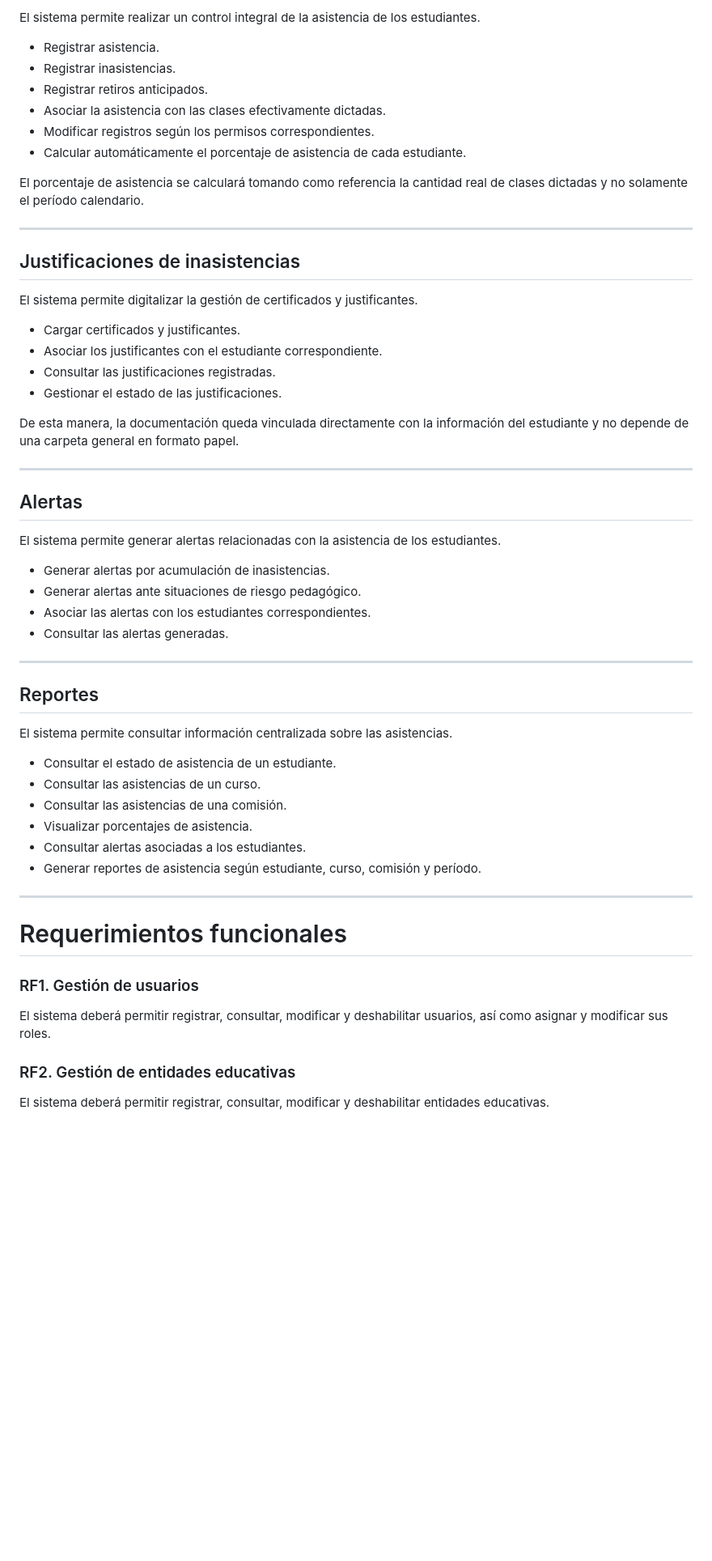
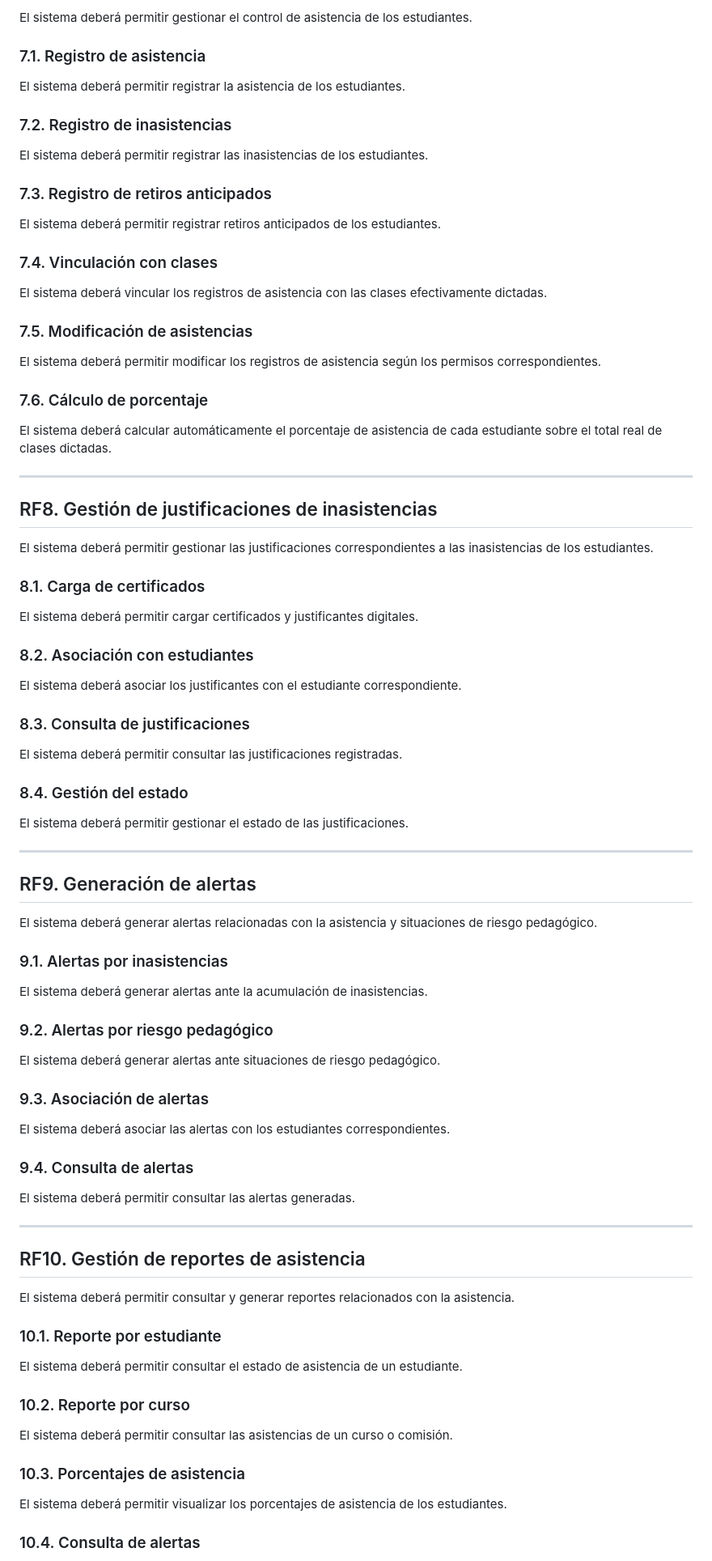
Before and after one commit to JasmineSaavedra28/isft151-pp3, a Markdown page: README.md, the part around one of its changes. Shown at 81% size. Drawn GitHub-style; blank space fills up the shorter version.

Commit message:
Revise objectives and functional requirements in README
Updated objectives and functional requirements in README.md. Improved clarity in user management and educational entity management sections.

```diff
--- a/README.md
+++ b/README.md
@@ -106,61 +190,91 @@ La información de las clases efectivamente dictadas será utilizada para calcul
 
-El sistema permite realizar un control integral de la asistencia de los estudiantes.
+El sistema deberá permitir gestionar el control de asistencia de los estudiantes.
 
-- Registrar asistencia.
-- Registrar inasistencias.
-- Registrar retiros anticipados.
-- Asociar la asistencia con las clases efectivamente dictadas.
-- Modificar registros según los permisos correspondientes.
-- Calcular automáticamente el porcentaje de asistencia de cada estudiante.
+### 7.1. Registro de asistencia
 
-El porcentaje de asistencia se calculará tomando como referencia la cantidad real de clases dictadas y no solamente el período calendario.
+El sistema deberá permitir registrar la asistencia de los estudiantes.
+
+### 7.2. Registro de inasistencias
+
+El sistema deberá permitir registrar las inasistencias de los estudiantes.
+
+### 7.3. Registro de retiros anticipados
+
+El sistema deberá permitir registrar retiros anticipados de los estudiantes.
+
+### 7.4. Vinculación con clases
+
+El sistema deberá vincular los registros de asistencia con las clases efectivamente dictadas.
+
+### 7.5. Modificación de asistencias
+
+El sistema deberá permitir modificar los registros de asistencia según los permisos correspondientes.
+
+### 7.6. Cálculo de porcentaje
+
+El sistema deberá calcular automáticamente el porcentaje de asistencia de cada estudiante sobre el total real de clases dictadas.
 
 ---
 
-## Justificaciones de inasistencias
+## RF8. Gestión de justificaciones de inasistencias
 
-El sistema permite digitalizar la gestión de certificados y justificantes.
+El sistema deberá permitir gestionar las justificaciones correspondientes a las inasistencias de los estudiantes.
 
-- Cargar certificados y justificantes.
-- Asociar los justificantes con el estudiante correspondiente.
-- Consultar las justificaciones registradas.
-- Gestionar el estado de las justificaciones.
+### 8.1. Carga de certificados
 
-De esta manera, la documentación queda vinculada directamente con la información del estudiante y no depende de una carpeta general en formato papel.
+El sistema deberá permitir cargar certificados y justificantes digitales.
+
+### 8.2. Asociación con estudiantes
+
+El sistema deberá asociar los justificantes con el estudiante correspondiente.
+
+### 8.3. Consulta de justificaciones
+
+El sistema deberá permitir consultar las justificaciones registradas.
+
+### 8.4. Gestión del estado
+
+El sistema deberá permitir gestionar el estado de las justificaciones.
 
 ---
 
-## Alertas
+## RF9. Generación de alertas
 
-El sistema permite generar alertas relacionadas con la asistencia de los estudiantes.
+El sistema deberá generar alertas relacionadas con la asistencia y situaciones de riesgo pedagógico.
 
-- Generar alertas por acumulación de inasistencias.
-- Generar alertas ante situaciones de riesgo pedagógico.
-- Asociar las alertas con los estudiantes correspondientes.
-- Consultar las alertas generadas.
+### 9.1. Alertas por inasistencias
+
+El sistema deberá generar alertas ante la acumulación de inasistencias.
+
+### 9.2. Alertas por riesgo pedagógico
+
+El sistema deberá generar alertas ante situaciones de riesgo pedagógico.
+
+### 9.3. Asociación de alertas
+
+El sistema deberá asociar las alertas con los estudiantes correspondientes.
+
+### 9.4. Consulta de alertas
+
+El sistema deberá permitir consultar las alertas generadas.
 
 ---
 
-## Reportes
+## RF10. Gestión de reportes de asistencia
 
-El sistema permite consultar información centralizada sobre las asistencias.
+El sistema deberá permitir consultar y generar reportes relacionados con la asistencia.
 
-- Consultar el estado de asistencia de un estudiante.
-- Consultar las asistencias de un curso.
-- Consultar las asistencias de una comisión.
-- Visualizar porcentajes de asistencia.
-- Consultar alertas asociadas a los estudiantes.
-- Generar reportes de asistencia según estudiante, curso, comisión y período.
+### 10.1. Reporte por estudiante
 
----
+El sistema deberá permitir consultar el estado de asistencia de un estudiante.
 
-# Requerimientos funcionales
+### 10.2. Reporte por curso
 
-### RF1. Gestión de usuarios
+El sistema deberá permitir consultar las asistencias de un curso o comisión.
 
-El sistema deberá permitir registrar, consultar, modificar y deshabilitar usuarios, así como asignar y modificar sus roles.
+### 10.3. Porcentajes de asistencia
 
-### RF2. Gestión de entidades educativas
+El sistema deberá permitir visualizar los porcentajes de asistencia de los estudiantes.
 
-El sistema deberá permitir registrar, consultar, modificar y deshabilitar entidades educativas.
+### 10.4. Consulta de alertas
 
```
Also changed, not shown: other parts of README.md (+137 -72 lines).
